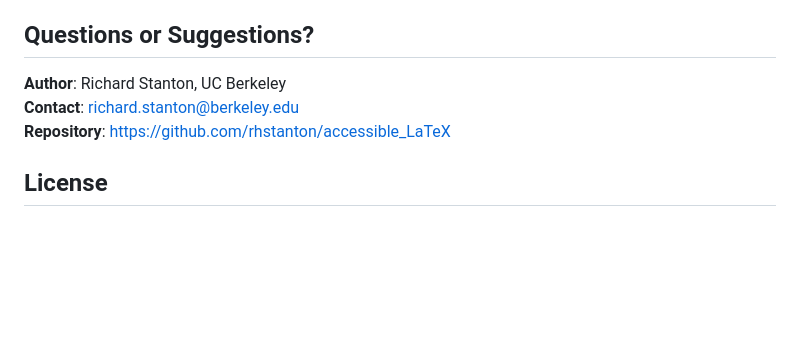
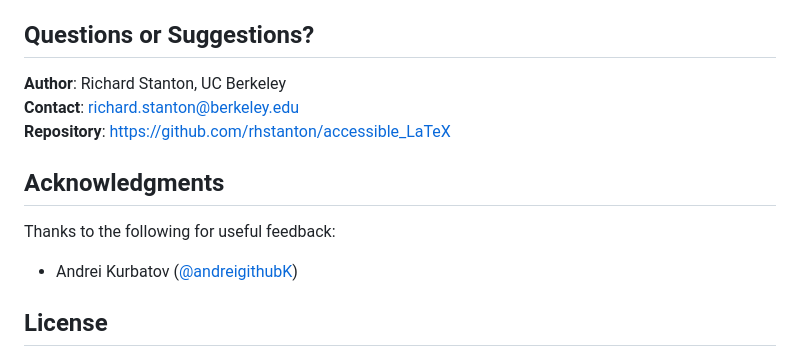
Before and after one commit to rhstanton/accessible_LaTeX, a Markdown page: README.md, the part around the change. Rendered like a GitHub page; blank space fills up the shorter version.

Commit message:
Add acknowledgments

```diff
--- a/README.md
+++ b/README.md
@@ -649,6 +649,12 @@ A: Ally and veraPDF check different things. Ally focuses on accessibility usabil
 **Contact**: [richard.stanton@berkeley.edu](mailto:richard.stanton@berkeley.edu)
 **Repository**: https://github.com/rhstanton/accessible_LaTeX
 
+## Acknowledgments
+
+Thanks to the following for useful feedback:
+
+- Andrei Kurbatov ([@andreigithubK](https://github.com/andreigithubK))
+
 ## License
 
 This template is released into the **public domain** under the [CC0 1.0 Universal (CC0 1.0) Public Domain Dedication](https://creativecommons.org/publicdomain/zero/1.0/).
```
